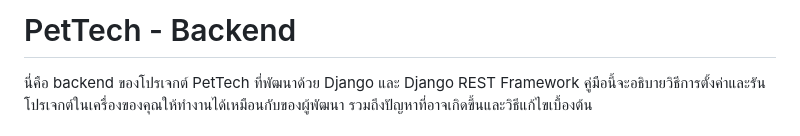
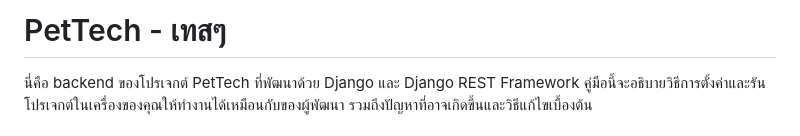
Before and after one commit to KKP240/Devtools-Proj-Repo, a Markdown page: README.md, the part around the change. Rendered like a GitHub page.

Commit message:
webhook test

```diff
--- a/README.md
+++ b/README.md
@@ -1,4 +1,4 @@
-# PetTech - Backend
+# PetTech - เทสๆ
 
 นี่คือ backend ของโปรเจกต์ PetTech ที่พัฒนาด้วย Django และ Django REST Framework คู่มือนี้จะอธิบายวิธีการตั้งค่าและรันโปรเจกต์ในเครื่องของคุณให้ทำงานได้เหมือนกับของผู้พัฒนา รวมถึงปัญหาที่อาจเกิดขึ้นและวิธีแก้ไขเบื้องต้น
 
```
